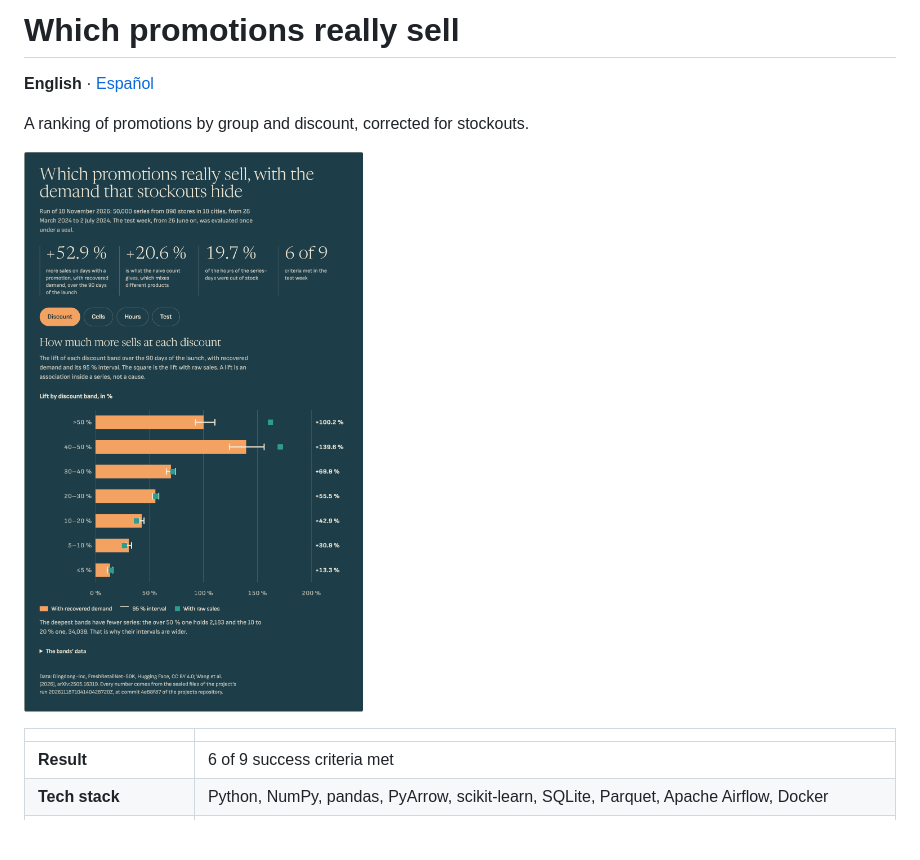
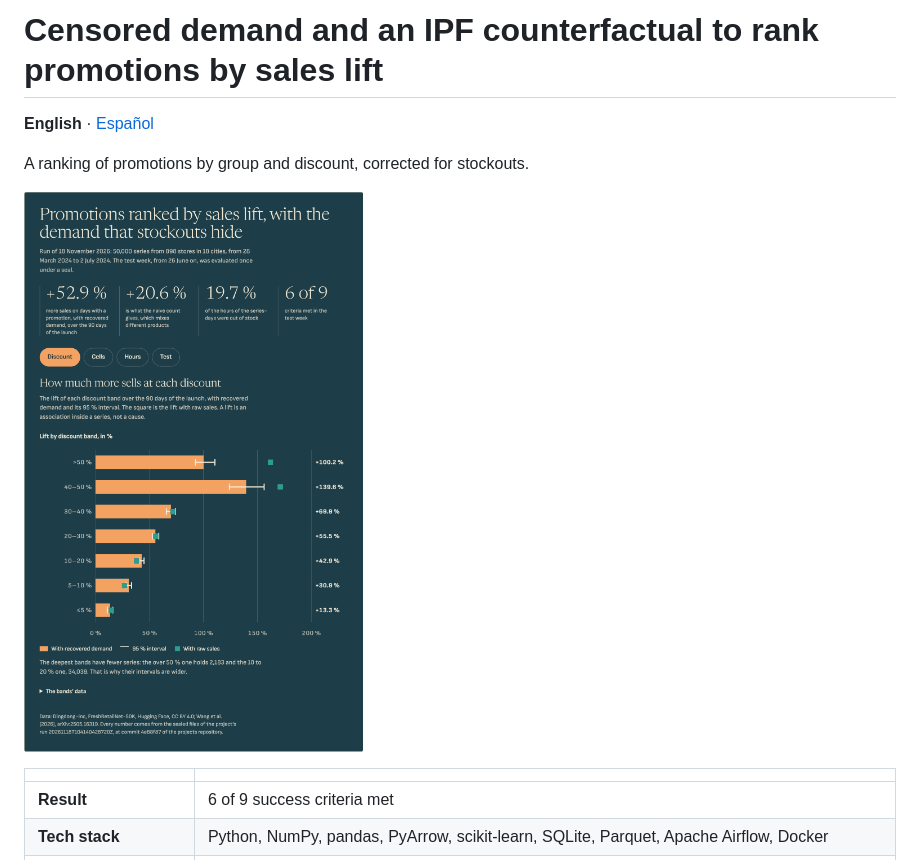
Before and after one commit to mauroturner/promotion-lift-censored-demand, a Markdown page: README.md, the part around the change. Drawn GitHub-style; pictures changed too: docs/screenshots/dashboard.png; blank space fills up the shorter version.

```diff
--- a/README.md
+++ b/README.md
@@ -1,4 +1,4 @@
-# Which promotions really sell
+# Censored demand and an IPF counterfactual to rank promotions by sales lift
 
 **English** · [Español](README.es.md)
 
```
Also changed, not shown: README.es.md (+1 -1 lines), 1 other file.
